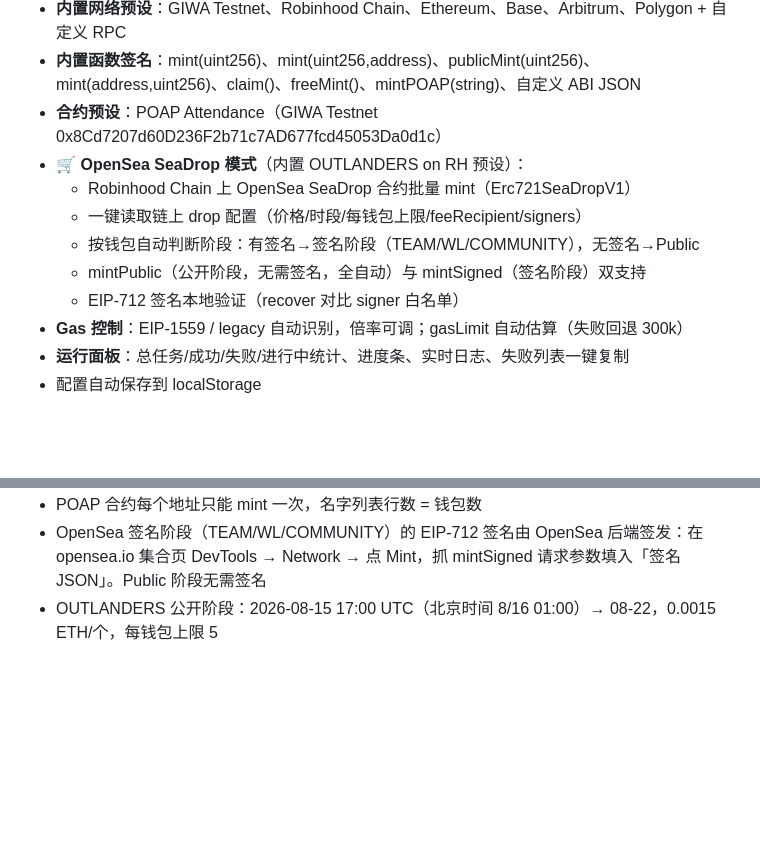
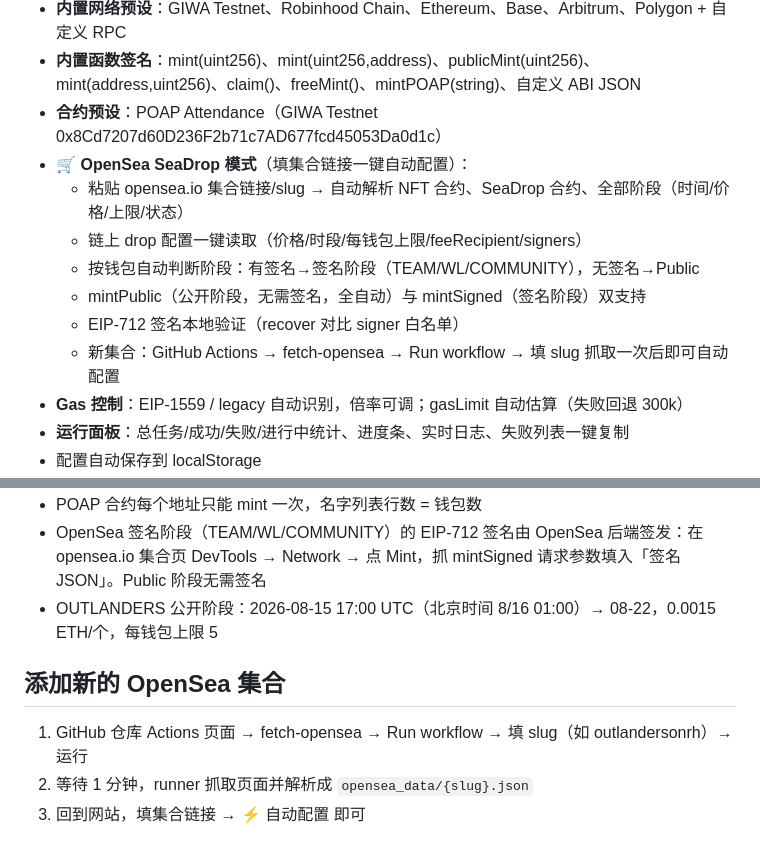
Before and after one commit to vloail/mintbot-web, a Markdown page: README.md, 2 parts joined by grey strips. Drawn GitHub-style; blank space fills up the shorter version.

Commit message:
README: 新集合步骤

```diff
--- a/README.md
+++ b/README.md
@@ -36,12 +36,13 @@ python3 -m http.server 8787
 - **内置网络预设**：GIWA Testnet、Robinhood Chain、Ethereum、Base、Arbitrum、Polygon + 自定义 RPC
 - **内置函数签名**：mint(uint256)、mint(uint256,address)、publicMint(uint256)、mint(address,uint256)、claim()、freeMint()、mintPOAP(string)、自定义 ABI JSON
 - **合约预设**：POAP Attendance（GIWA Testnet 0x8Cd7207d60D236F2b71c7AD677fcd45053Da0d1c）
-- **🛒 OpenSea SeaDrop 模式**（内置 OUTLANDERS on RH 预设）：
-  - Robinhood Chain 上 OpenSea SeaDrop 合约批量 mint（Erc721SeaDropV1）
-  - 一键读取链上 drop 配置（价格/时段/每钱包上限/feeRecipient/signers）
+- **🛒 OpenSea SeaDrop 模式**（填集合链接一键自动配置）：
+  - 粘贴 opensea.io 集合链接/slug → 自动解析 NFT 合约、SeaDrop 合约、全部阶段（时间/价格/上限/状态）
+  - 链上 drop 配置一键读取（价格/时段/每钱包上限/feeRecipient/signers）
   - 按钱包自动判断阶段：有签名→签名阶段（TEAM/WL/COMMUNITY），无签名→Public
   - mintPublic（公开阶段，无需签名，全自动）与 mintSigned（签名阶段）双支持
   - EIP-712 签名本地验证（recover 对比 signer 白名单）
+  - 新集合：GitHub Actions → fetch-opensea → Run workflow → 填 slug 抓取一次后即可自动配置
 - **Gas 控制**：EIP-1559 / legacy 自动识别，倍率可调；gasLimit 自动估算（失败回退 300k）
 - **运行面板**：总任务/成功/失败/进行中统计、进度条、实时日志、失败列表一键复制
 - 配置自动保存到 localStorage
@@ -65,3 +66,9 @@ python3 -m http.server 8787
 - POAP 合约每个地址只能 mint 一次，名字列表行数 = 钱包数
 - OpenSea 签名阶段（TEAM/WL/COMMUNITY）的 EIP-712 签名由 OpenSea 后端签发：在 opensea.io 集合页 DevTools → Network → 点 Mint，抓 mintSigned 请求参数填入「签名 JSON」。Public 阶段无需签名
 - OUTLANDERS 公开阶段：2026-08-15 17:00 UTC（北京时间 8/16 01:00）→ 08-22，0.0015 ETH/个，每钱包上限 5
+
+## 添加新的 OpenSea 集合
+
+1. GitHub 仓库 Actions 页面 → fetch-opensea → Run workflow → 填 slug（如 outlandersonrh）→ 运行
+2. 等待 1 分钟，runner 抓取页面并解析成 `opensea_data/{slug}.json`
+3. 回到网站，填集合链接 → ⚡ 自动配置 即可
```
